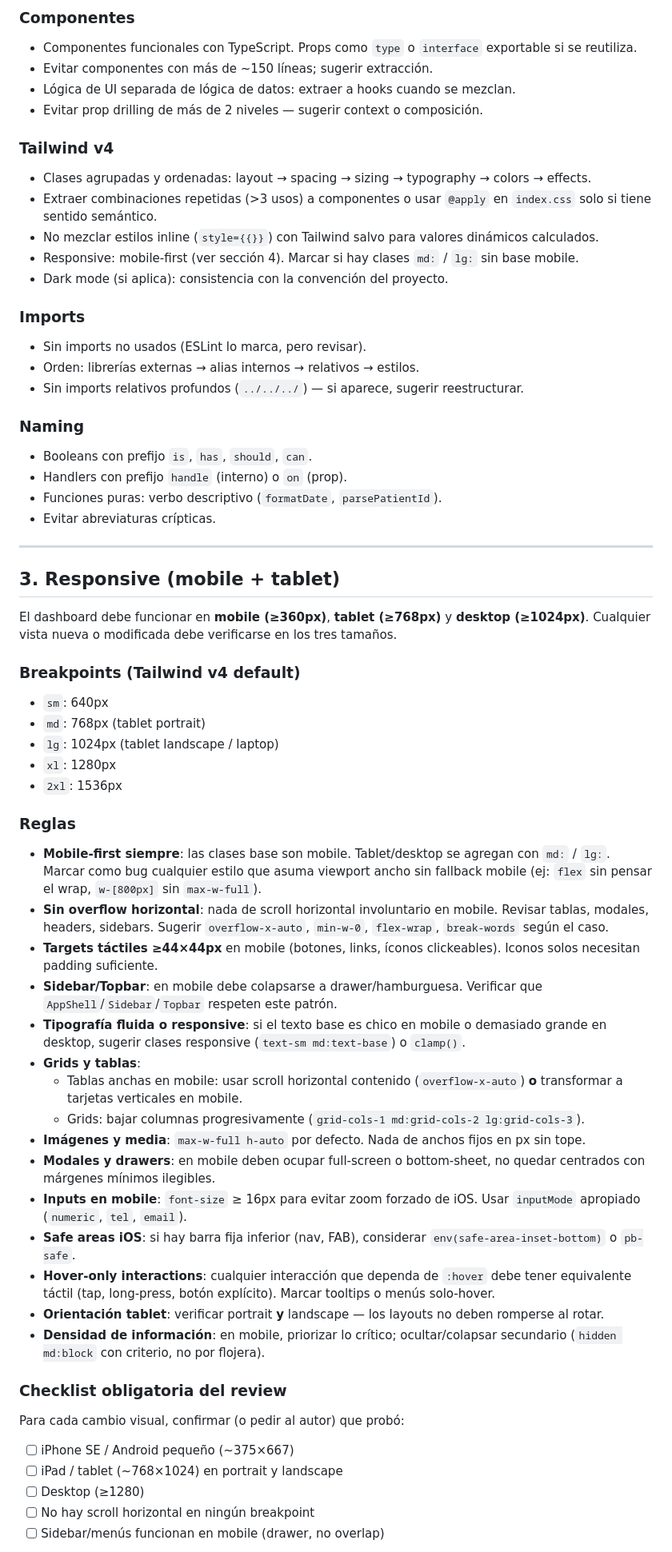
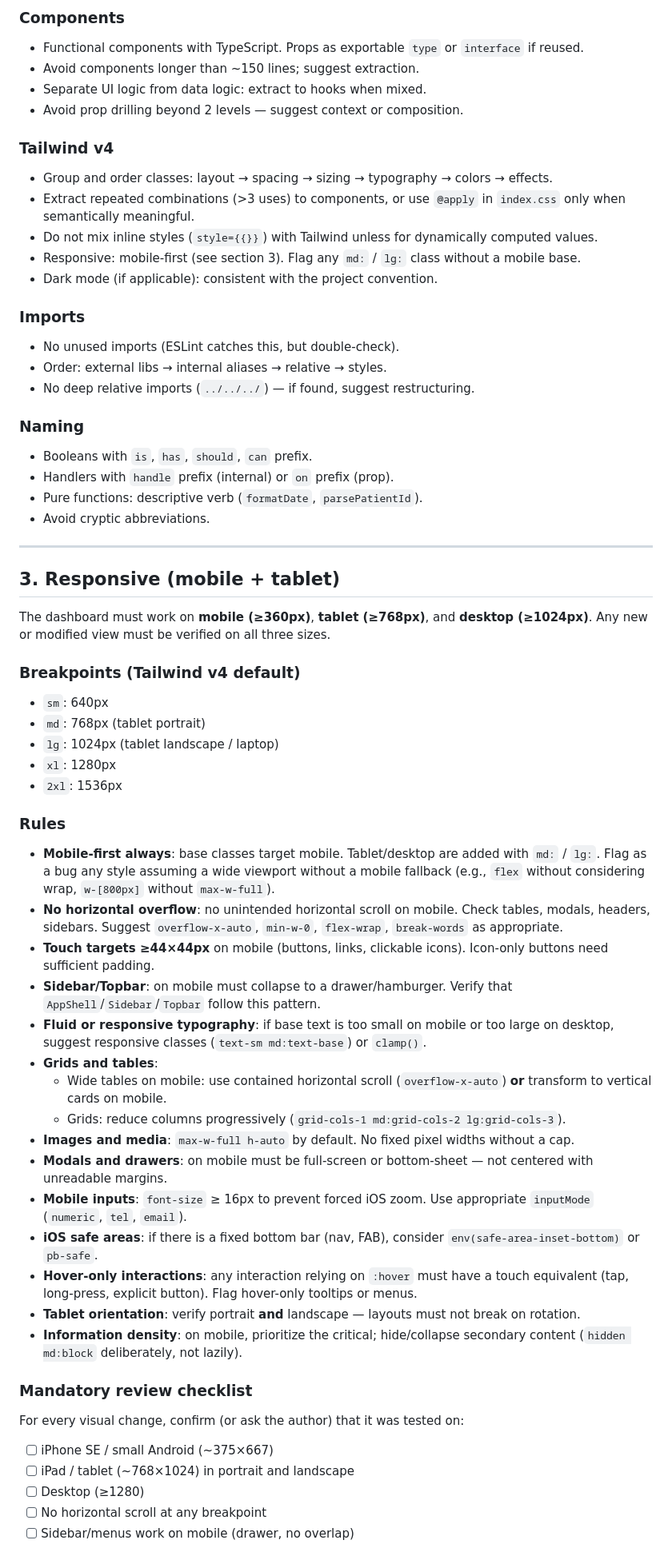
Before and after one commit to tesis-ecg/tesis-ecg-mono, a Markdown page: .github/instructions/front.instructions.md, the part around one of its changes. Shown at 80% size. Rendered like a GitHub page.

```diff
--- a/.github/instructions/front.instructions.md
+++ b/.github/instructions/front.instructions.md
@@ -60,33 +60,33 @@ Sos un revisor de código senior especializado en React + TypeScript. Tu objetiv
 
-### Componentes
-- Componentes funcionales con TypeScript. Props como `type` o `interface` exportable si se reutiliza.
-- Evitar componentes con más de ~150 líneas; sugerir extracción.
-- Lógica de UI separada de lógica de datos: extraer a hooks cuando se mezclan.
-- Evitar prop drilling de más de 2 niveles — sugerir context o composición.
+### Components
+- Functional components with TypeScript. Props as exportable `type` or `interface` if reused.
+- Avoid components longer than ~150 lines; suggest extraction.
+- Separate UI logic from data logic: extract to hooks when mixed.
+- Avoid prop drilling beyond 2 levels — suggest context or composition.
 
 ### Tailwind v4
-- Clases agrupadas y ordenadas: layout → spacing → sizing → typography → colors → effects.
-- Extraer combinaciones repetidas (>3 usos) a componentes o usar `@apply` en `index.css` solo si tiene sentido semántico.
-- No mezclar estilos inline (`style={{}}`) con Tailwind salvo para valores dinámicos calculados.
-- Responsive: mobile-first (ver sección 4). Marcar si hay clases `md:` / `lg:` sin base mobile.
-- Dark mode (si aplica): consistencia con la convención del proyecto.
+- Group and order classes: layout → spacing → sizing → typography → colors → effects.
+- Extract repeated combinations (>3 uses) to components, or use `@apply` in `index.css` only when semantically meaningful.
+- Do not mix inline styles (`style={{}}`) with Tailwind unless for dynamically computed values.
+- Responsive: mobile-first (see section 3). Flag any `md:` / `lg:` class without a mobile base.
+- Dark mode (if applicable): consistent with the project convention.
 
 ### Imports
-- Sin imports no usados (ESLint lo marca, pero revisar).
-- Orden: librerías externas → alias internos → relativos → estilos.
-- Sin imports relativos profundos (`../../../`) — si aparece, sugerir reestructurar.
+- No unused imports (ESLint catches this, but double-check).
+- Order: external libs → internal aliases → relative → styles.
+- No deep relative imports (`../../../`) — if found, suggest restructuring.
 
 ### Naming
-- Booleans con prefijo `is`, `has`, `should`, `can`.
-- Handlers con prefijo `handle` (interno) o `on` (prop).
-- Funciones puras: verbo descriptivo (`formatDate`, `parsePatientId`).
-- Evitar abreviaturas crípticas.
+- Booleans with `is`, `has`, `should`, `can` prefix.
+- Handlers with `handle` prefix (internal) or `on` prefix (prop).
+- Pure functions: descriptive verb (`formatDate`, `parsePatientId`).
+- Avoid cryptic abbreviations.
 
 ---
 
 ## 3. Responsive (mobile + tablet)
 
-El dashboard debe funcionar en **mobile (≥360px)**, **tablet (≥768px)** y **desktop (≥1024px)**. Cualquier vista nueva o modificada debe verificarse en los tres tamaños.
+The dashboard must work on **mobile (≥360px)**, **tablet (≥768px)**, and **desktop (≥1024px)**. Any new or modified view must be verified on all three sizes.
 
 ### Breakpoints (Tailwind v4 default)
 - `sm`: 640px
@@ -95,28 +95,28 @@ El dashboard debe funcionar en **mobile (≥360px)**, **tablet (≥768px)** y **
 - `xl`: 1280px
 - `2xl`: 1536px
 
-### Reglas
-- **Mobile-first siempre**: las clases base son mobile. Tablet/desktop se agregan con `md:` / `lg:`. Marcar como bug cualquier estilo que asuma viewport ancho sin fallback mobile (ej: `flex` sin pensar el wrap, `w-[800px]` sin `max-w-full`).
-- **Sin overflow horizontal**: nada de scroll horizontal involuntario en mobile. Revisar tablas, modales, headers, sidebars. Sugerir `overflow-x-auto`, `min-w-0`, `flex-wrap`, `break-words` según el caso.
-- **Targets táctiles ≥44×44px** en mobile (botones, links, íconos clickeables). Iconos solos necesitan padding suficiente.
-- **Sidebar/Topbar**: en mobile debe colapsarse a drawer/hamburguesa. Verificar que `AppShell`/`Sidebar`/`Topbar` respeten este patrón.
-- **Tipografía fluida o responsive**: si el texto base es chico en mobile o demasiado grande en desktop, sugerir clases responsive (`text-sm md:text-base`) o `clamp()`.
-- **Grids y tablas**:
-  - Tablas anchas en mobile: usar scroll horizontal contenido (`overflow-x-auto`) **o** transformar a tarjetas verticales en mobile.
-  - Grids: bajar columnas progresivamente (`grid-cols-1 md:grid-cols-2 lg:grid-cols-3`).
-- **Imágenes y media**: `max-w-full h-auto` por defecto. Nada de anchos fijos en px sin tope.
-- **Modales y drawers**: en mobile deben ocupar full-screen o bottom-sheet, no quedar centrados con márgenes mínimos ilegibles.
-- **Inputs en mobile**: `font-size` ≥ 16px para evitar zoom forzado de iOS. Usar `inputMode` apropiado (`numeric`, `tel`, `email`).
-- **Safe areas iOS**: si hay barra fija inferior (nav, FAB), considerar `env(safe-area-inset-bottom)` o `pb-safe`.
-- **Hover-only interactions**: cualquier interacción que dependa de `:hover` debe tener equivalente táctil (tap, long-press, botón explícito). Marcar tooltips o menús solo-hover.
-- **Orientación tablet**: verificar portrait **y** landscape — los layouts no deben romperse al rotar.
-- **Densidad de información**: en mobile, priorizar lo crítico; ocultar/colapsar secundario (`hidden md:block` con criterio, no por flojera).
+### Rules
+- **Mobile-first always**: base classes target mobile. Tablet/desktop are added with `md:` / `lg:`. Flag as a bug any style assuming a wide viewport without a mobile fallback (e.g., `flex` without considering wrap, `w-[800px]` without `max-w-full`).
+- **No horizontal overflow**: no unintended horizontal scroll on mobile. Check tables, modals, headers, sidebars. Suggest `overflow-x-auto`, `min-w-0`, `flex-wrap`, `break-words` as appropriate.
+- **Touch targets ≥44×44px** on mobile (buttons, links, clickable icons). Icon-only buttons need sufficient padding.
+- **Sidebar/Topbar**: on mobile must collapse to a drawer/hamburger. Verify that `AppShell`/`Sidebar`/`Topbar` follow this pattern.
+- **Fluid or responsive typography**: if base text is too small on mobile or too large on desktop, suggest responsive classes (`text-sm md:text-base`) or `clamp()`.
+- **Grids and tables**:
+  - Wide tables on mobile: use contained horizontal scroll (`overflow-x-auto`) **or** transform to vertical cards on mobile.
+  - Grids: reduce columns progressively (`grid-cols-1 md:grid-cols-2 lg:grid-cols-3`).
+- **Images and media**: `max-w-full h-auto` by default. No fixed pixel widths without a cap.
+- **Modals and drawers**: on mobile must be full-screen or bottom-sheet — not centered with unreadable margins.
+- **Mobile inputs**: `font-size` ≥ 16px to prevent forced iOS zoom. Use appropriate `inputMode` (`numeric`, `tel`, `email`).
+- **iOS safe areas**: if there is a fixed bottom bar (nav, FAB), consider `env(safe-area-inset-bottom)` or `pb-safe`.
+- **Hover-only interactions**: any interaction relying on `:hover` must have a touch equivalent (tap, long-press, explicit button). Flag hover-only tooltips or menus.
+- **Tablet orientation**: verify portrait **and** landscape — layouts must not break on rotation.
+- **Information density**: on mobile, prioritize the critical; hide/collapse secondary content (`hidden md:block` deliberately, not lazily).
 
-### Checklist obligatoria del review
-Para cada cambio visual, confirmar (o pedir al autor) que probó:
-- [ ] iPhone SE / Android pequeño (~375×667)
-- [ ] iPad / tablet (~768×1024) en portrait y landscape
+### Mandatory review checklist
+For every visual change, confirm (or ask the author) that it was tested on:
+- [ ] iPhone SE / small Android (~375×667)
+- [ ] iPad / tablet (~768×1024) in portrait and landscape
 - [ ] Desktop (≥1280)
-- [ ] No hay scroll horizontal en ningún breakpoint
-- [ ] Sidebar/menús funcionan en mobile (drawer, no overlap)
+- [ ] No horizontal scroll at any breakpoint
+- [ ] Sidebar/menus work on mobile (drawer, no overlap)
 
```
Also changed, not shown: other parts of .github/instructions/front.instructions.md (+78 -78 lines).
